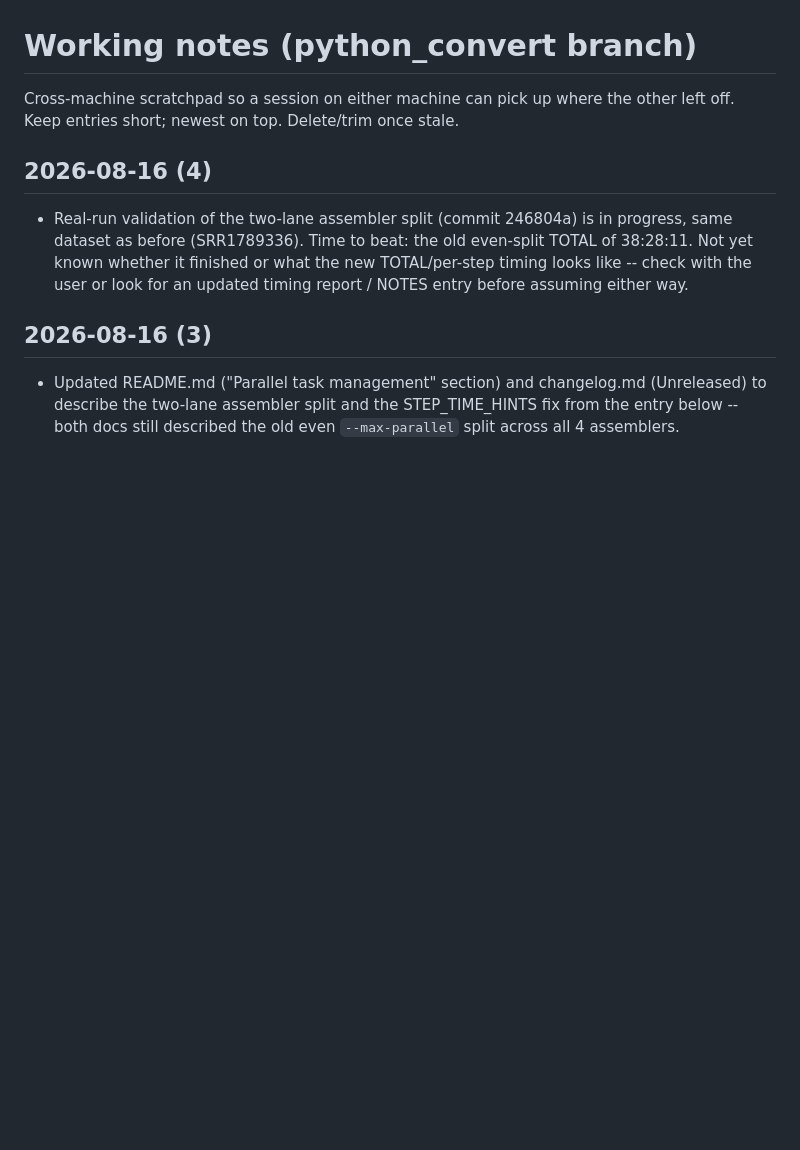
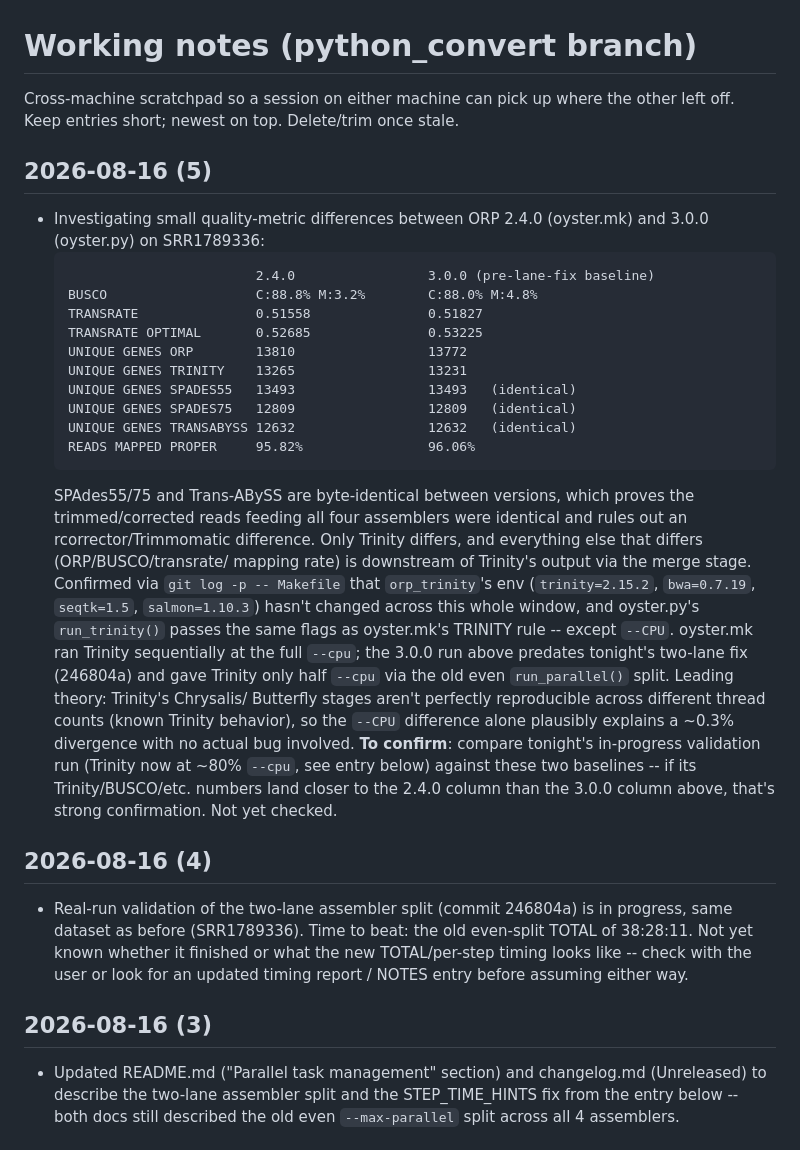
Before and after one commit to macmanes-lab/Oyster_River_Protocol, a Markdown page: NOTES.md, the part around the change. Drawn GitHub-style; blank space fills up the shorter version.

Commit message:
Track Trinity CPU-count theory for 2.4.0 vs 3.0.0 quality diffs

````diff
--- a/NOTES.md
+++ b/NOTES.md
@@ -3,6 +3,42 @@
 Cross-machine scratchpad so a session on either machine can pick up where
 the other left off. Keep entries short; newest on top. Delete/trim once
 stale.
+
+## 2026-08-16 (5)
+
+- Investigating small quality-metric differences between ORP 2.4.0
+  (oyster.mk) and 3.0.0 (oyster.py) on SRR1789336:
+  ```
+                          2.4.0                 3.0.0 (pre-lane-fix baseline)
+  BUSCO                   C:88.8% M:3.2%        C:88.0% M:4.8%
+  TRANSRATE               0.51558               0.51827
+  TRANSRATE OPTIMAL       0.52685               0.53225
+  UNIQUE GENES ORP        13810                 13772
+  UNIQUE GENES TRINITY    13265                 13231
+  UNIQUE GENES SPADES55   13493                 13493   (identical)
+  UNIQUE GENES SPADES75   12809                 12809   (identical)
+  UNIQUE GENES TRANSABYSS 12632                 12632   (identical)
+  READS MAPPED PROPER     95.82%                96.06%
+  ```
+  SPAdes55/75 and Trans-ABySS are byte-identical between versions, which
+  proves the trimmed/corrected reads feeding all four assemblers were
+  identical and rules out an rcorrector/Trimmomatic difference. Only
+  Trinity differs, and everything else that differs (ORP/BUSCO/transrate/
+  mapping rate) is downstream of Trinity's output via the merge stage.
+  Confirmed via `git log -p -- Makefile` that `orp_trinity`'s env
+  (`trinity=2.15.2`, `bwa=0.7.19`, `seqtk=1.5`, `salmon=1.10.3`) hasn't
+  changed across this whole window, and oyster.py's `run_trinity()` passes
+  the same flags as oyster.mk's TRINITY rule -- except `--CPU`. oyster.mk
+  ran Trinity sequentially at the full `--cpu`; the 3.0.0 run above predates
+  tonight's two-lane fix (246804a) and gave Trinity only half `--cpu` via
+  the old even `run_parallel()` split. Leading theory: Trinity's Chrysalis/
+  Butterfly stages aren't perfectly reproducible across different thread
+  counts (known Trinity behavior), so the `--CPU` difference alone plausibly
+  explains a ~0.3% divergence with no actual bug involved.
+  **To confirm**: compare tonight's in-progress validation run (Trinity now
+  at ~80% `--cpu`, see entry below) against these two baselines -- if its
+  Trinity/BUSCO/etc. numbers land closer to the 2.4.0 column than the 3.0.0
+  column above, that's strong confirmation. Not yet checked.
 
 ## 2026-08-16 (4)
 
````
